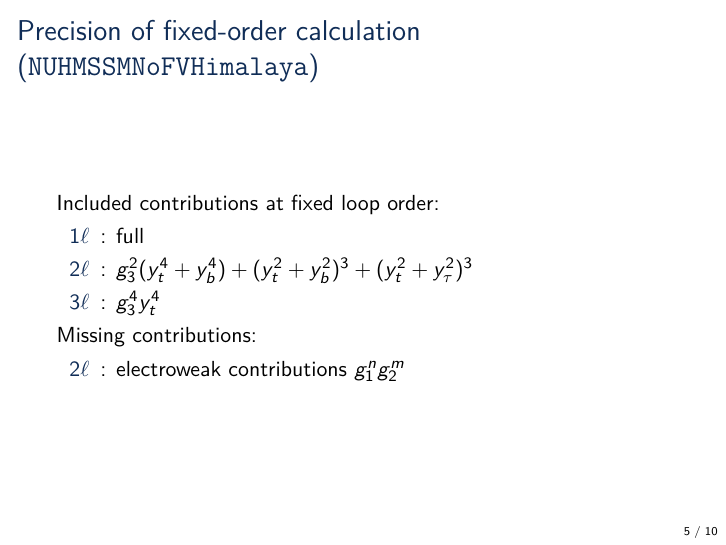
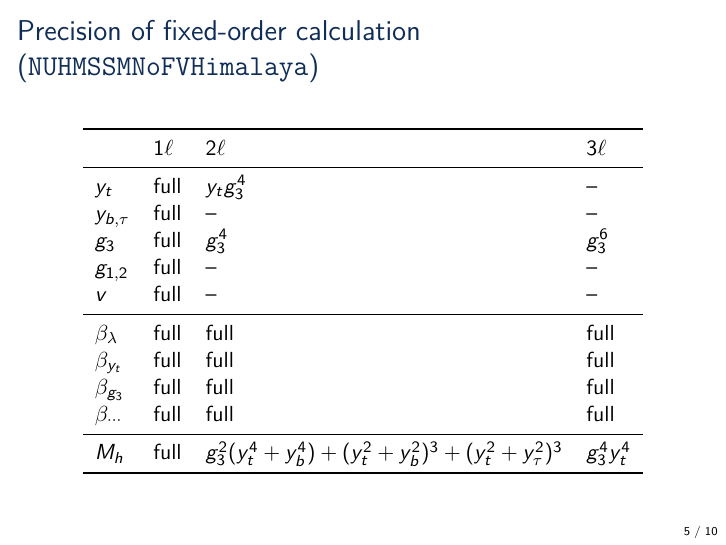
Before and after one commit to Expander/talk-pMSSM-2026, LaTeX slides (talk.tex): page 5 of 10. Compiled offline with pdfLaTeX.

Commit message:
adding loop order table for FO calculation

```diff
--- a/talk.tex
+++ b/talk.tex
@@ -181,19 +181,28 @@
   \end{center}
 \end{frame}
 
-%%%%%%%%%%%%%%%%%%%%%%%%%%%%%%%%%%%%%%%%%%%%%%%%%%%%%%%%%%%%
+%%%%%%%%%%%%%%%%%%%%%%%%%%%%%%%%%%%%%%%%%%%%%%%%%%
 
 \begin{frame}{Precision of fixed-order calculation (\texttt{NUHMSSMNoFVHimalaya})}
-  Included contributions at fixed loop order:
-  \begin{itemize}
-  \item[$1\ell$]: full
-  \item[$2\ell$]: $g_3^2(y_t^4+y_b^4)+(y_t^2+y_b^2)^3+(y_t^2+y_\tau^2)^3$
-  \item[$3\ell$]: $g_3^4y_t^4$
-  \end{itemize}
-  Missing contributions:
-  \begin{itemize}
-  \item[$2\ell$]: electroweak contributions $g_1^n g_2^m$
-  \end{itemize}
+  \centering
+  \begin{tabular}{llll}
+    \toprule
+               & 1\Loop & 2\Loop & 3\Loop\\
+    \midrule
+    $y_t$      & full & $y_tg_3^4$ & -- \\
+    $y_{b,\tau}$ & full & -- & -- \\
+    $g_3$      & full & $g_3^4$ &  $g_3^6$ \\
+    $g_{1,2}$   & full & -- & -- \\
+    $v$        & full & -- & -- \\
+    \midrule
+    $\beta_{\lambda}$ & full & full & full \\
+    $\beta_{y_t}$    & full & full & full \\
+    $\beta_{g_3}$    & full & full & full \\
+    $\beta_{\cdots}$  & full & full & full \\
+    \midrule
+    $M_h$  & full & $g_3^2(y_t^4+y_b^4)+(y_t^2+y_b^2)^3+(y_t^2+y_\tau^2)^3$ & $g_3^4 y_t^4$ \\
+    \bottomrule
+  \end{tabular}
 \end{frame}
 
 % \begin{frame}{Uncertainty estimate of the fixed-order \DRbarp\ calculation}
```
